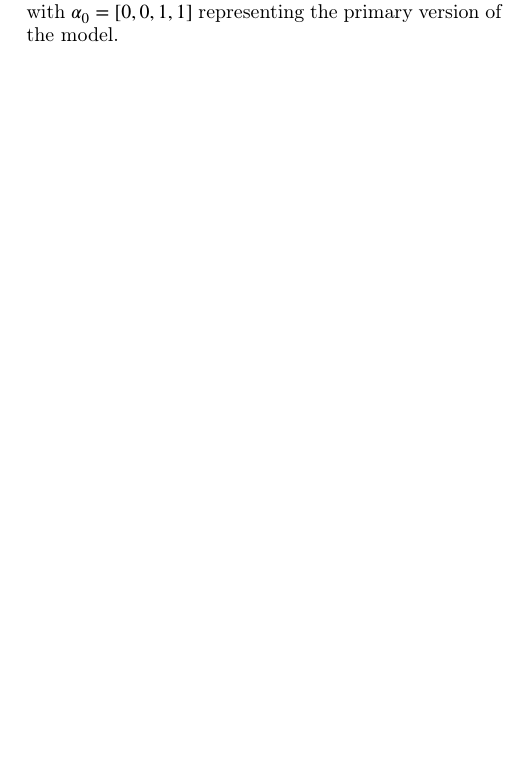
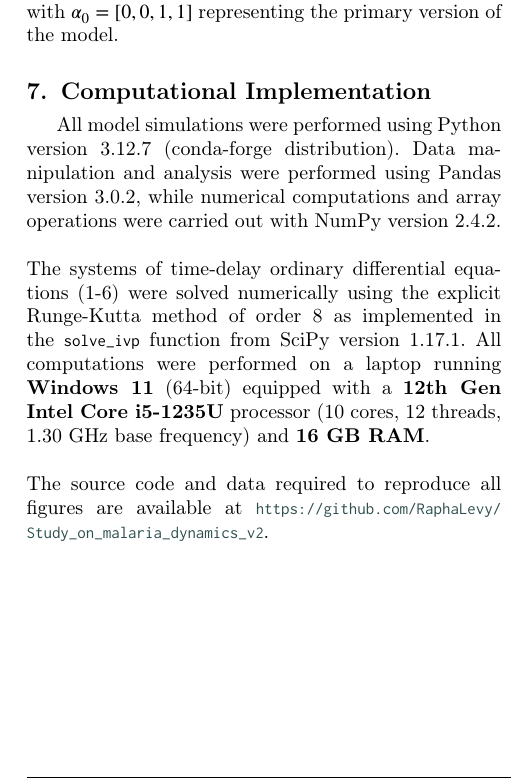
Before and after one commit to RaphaLevy/Study_on_malaria_dynamics_v2, a LaTeX paper (paper/cas-dc-article.tex): part of one column of page 7 of 11, cut so that both start at the same text, the shorter picture padded with empty space. Compiled offline with pdfLaTeX; a LaTeX package or settings file that is missing is left out.

Commit message:
Includes computational implementation section

```diff
--- a/paper/cas-dc-article.tex
+++ b/paper/cas-dc-article.tex
@@ -722,6 +727,17 @@ It is possible to see that the model gives a close approximation to the format o
 \\\\
 At this point, a linear combination was implemented as a replacement
 to the use of simply $T$ and $R$, in order to take into consideration the effects of deforestation and fires, with the $\alpha$-function $\alpha_1D + \alpha_2F + \alpha_3T + \alpha_4R$, with $\alpha_0 = [0, 0, 1, 1]$ representing the primary version of the model.
+
+\section{Computational Implementation}
+All model simulations were performed using Python version 3.12.7 (conda-forge distribution). Data manipulation and analysis were performed using Pandas version 3.0.2,
+while numerical computations and array operations were carried out with
+NumPy version 2.4.2.
+\\\\
+The systems of time-delay ordinary differential equations (1-6) were solved numerically using the explicit Runge-Kutta method of order 8 as implemented in the \texttt{solve\_ivp} function from SciPy version 1.17.1. %A constant time step of 0.1 days was used for all simulations. Temperature and rainfall profiles (Equations 10-11) were generated using NumPy version 1.26.0 \citep{Harris2020}.
+All computations were performed on a laptop running \textbf{Windows 11} (64-bit) equipped with a \textbf{12th Gen Intel Core i5-1235U} processor (10 cores, 12 threads, 1.30 GHz base frequency) and \textbf{16 GB RAM}.
+\\\\
+%Computations were executed on a workstation with an Intel Core i7-12700K processor (3.6 GHz) and 32 GB of RAM running Ubuntu 22.04 LTS.
+The source code and data required to reproduce all figures are available at \url{https://github.com/RaphaLevy/Study_on_malaria_dynamics_v2}.
 
 \newpage
 \begin{thebibliography}{00}
```
Also changed, not shown: paper/cas-dc-article.pdf, paper/cas-dc-article.tex (5 more changed lines), 3 other files.
